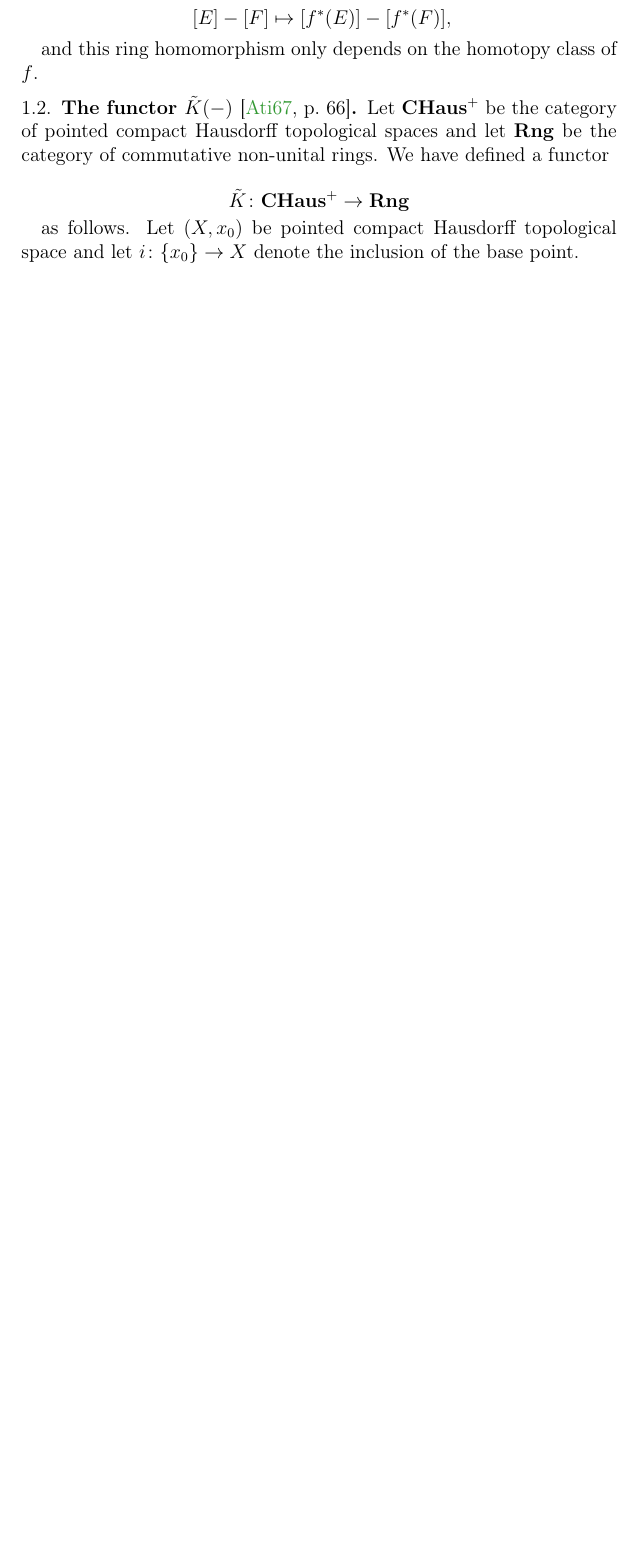
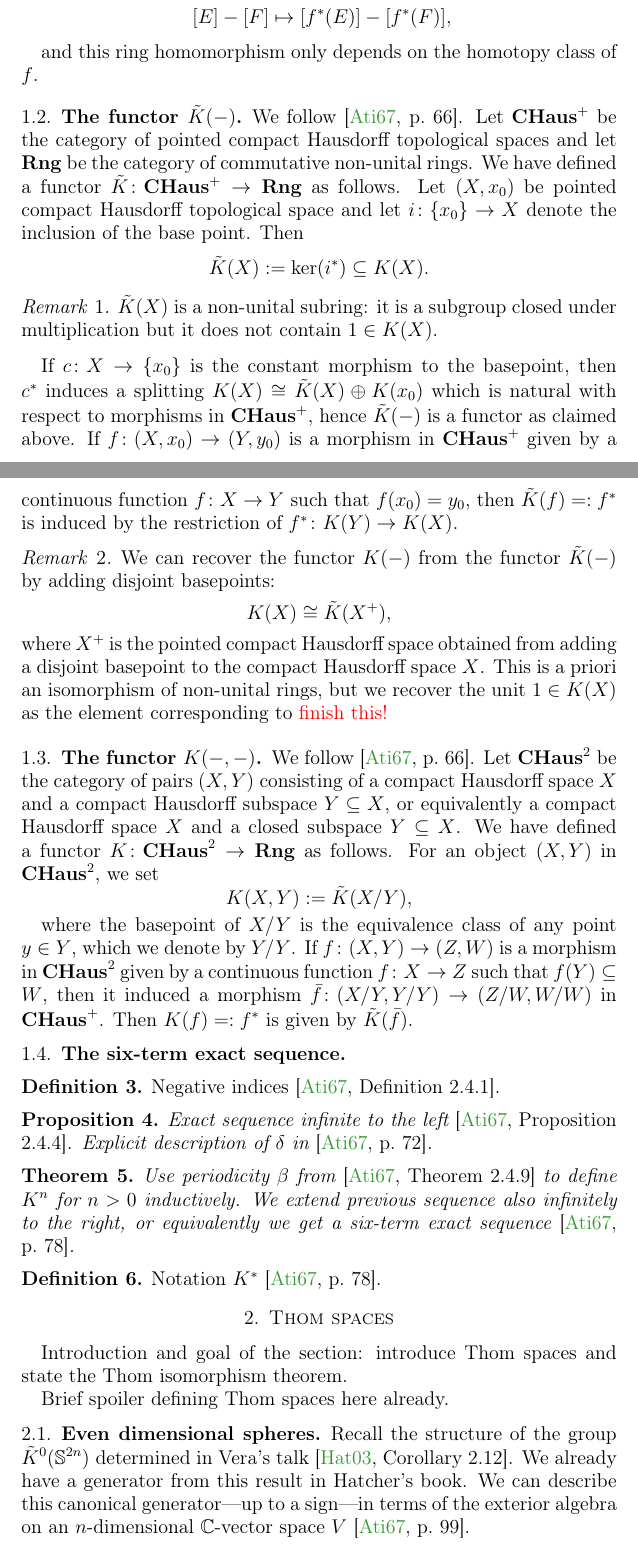
Before and after one commit to pedro-nlb/script-thom-isomorphism, a LaTeX paper (main.tex): part of page 2 of 3 before the commit and two parts of pages 2 and 3 of 5 after it, the two joined at a grey line, cut so that both start at the same text, the shorter picture padded with empty space. Compiled offline with pdfLaTeX.

Commit message:
Some updates

```diff
--- a/main.tex
+++ b/main.tex
@@ -45,9 +45,9 @@
 \renewcommand*{\urladdrname}{\itshape Homepage}
 \urladdr{\normalfont\href{https://home.mathematik.uni-freiburg.de/nunez/}{https://home.mathematik.uni-freiburg.de/nunez}}
 \thanks{The author gratefully acknowledges support by the DFG-Graduiertenkolleg GK1821 ``Cohomological Methods in Geometry'' at the University of Freiburg.}
-\date{\today}
+\date{30th June 2021}
 
-\setcounter{tocdepth}{1}
+%\setcounter{tocdepth}{1}
 \sloppy
 \makeatletter
 \hypersetup{
@@ -126,12 +105,68 @@ If $f \colon X \to Y$ is a continuous map between compact Hausdorff topological
 
 and this ring homomorphism only depends on the homotopy class of $f$.
 
-\subsection{The functor $\tilde{K}(-)$ \cite[p.~66]{ati67}}
+\subsection{The functor $\tilde{K}(-)$}
+We follow \cite[p.~66]{ati67}.
+Let $\mathbf{CHaus}^{+}$ be the category of pointed compact Hausdorff topological spaces and let $\mathbf{Rng}$ be the category of commutative non-unital rings.
+We have defined a functor $\tilde{K} \colon \mathbf{CHaus}^{+} \to \mathbf{Rng}$ as follows.
+Let $(X,x_{0})$ be pointed compact Hausdorff topological space and let $i \colon \{ x_{0} \} \to X$ denote the inclusion of the base point.
+Then
+\[ \tilde{K}(X) := \ker(i^{*}) \subseteq K(X). \]
 
-Let $\mathbf{CHaus}^{+}$ be the category of pointed compact Hausdorff topological spaces and let $\mathbf{Rng}$ be the category of commutative non-unital rings.
-We have defined a functor
+\begin{rem}
+  $\tilde{K}(X)$ is a non-unital subring: it is a subgroup closed under multiplication but it does not contain $1 \in K(X)$.
+\end{rem}
 
-\[ \tilde{K} \colon \mathbf{CHaus}^{+} \to \mathbf{Rng} \]
+If $c \colon X \to \{ x_{0} \}$ is the constant morphism to the basepoint, then $c^{*}$ induces a splitting $K(X) \cong \tilde{K}(X) \oplus K(x_{0})$ which is natural with respect to morphisms in $\mathbf{CHaus}^{+}$, hence $\tilde{K}(-)$ is a functor as claimed above.
+If $f \colon (X,x_{0}) \to (Y,y_{0})$ is a morphism in $\mathbf{CHaus}^{+}$ given by a continuous function $f \colon X \to Y$ such that $f(x_{0}) = y_{0}$, then $\tilde{K}(f) =: f^{*}$ is induced by the restriction of $f^{*} \colon K(Y) \to K(X)$.
 
-as follows.
-Let $(X,x_{0})$ be pointed compact Hausdorff topological space and let $i \colon \{ x_{0} \} \to X$ denote the inclusion of the base point.
+\begin{rem}
+  We can recover the functor $K(-)$ from the functor $\tilde{K}(-)$ by adding disjoint basepoints:
+  \[ K(X) \cong \tilde{K}(X^{+}), \]
+  where $X^{+}$ is the pointed compact Hausdorff space obtained from adding a disjoint basepoint to the compact Hausdorff space $X$.
+  This is a priori an isomorphism of non-unital rings, but we recover the unit $1 \in K(X)$ as the element corresponding to \color{red} finish this! \color{black}
+  % TODO line above
+\end{rem}
+
+\subsection{The functor $K(-,-)$}
+We follow \cite[p.~66]{ati67}.
+Let $\mathbf{CHaus}^{2}$ be the category of pairs $(X,Y)$ consisting of a compact Hausdorff space $X$ and a compact Hausdorff subspace $Y \subseteq X$, or equivalently a compact Hausdorff space $X$ and a closed subspace $Y \subseteq X$.
+We have defined a functor $K \colon \mathbf{CHaus}^{2} \to \mathbf{Rng}$ as follows.
+For an object $(X,Y)$ in $\mathbf{CHaus}^{2}$, we set
+\[ K(X,Y) := \tilde{K}(X/Y), \]
+
+where the basepoint of $X/Y$ is the equivalence class of any point $y \in Y$, which we denote by $Y/Y$.
+If $f \colon (X,Y) \to (Z,W)$ is a morphism in $\mathbf{CHaus}^{2}$ given by a continuous function $f \colon X \to Z$ such that $f(Y) \subseteq W$, then it induced a morphism $\bar{f} \colon (X/Y,Y/Y) \to (Z/W, W/W)$ in $\mathbf{CHaus}^{+}$.
+Then $K(f) =: f^{*}$ is given by $\tilde{K}(\bar{f})$.
+
+\subsection{The six-term exact sequence}
+
+\begin{defn}
+  Negative indices \cite[Definition 2.4.1]{ati67}.
+\end{defn}
+
+\begin{prop}
+  Exact sequence infinite to the left \cite[Proposition 2.4.4]{ati67}.
+  Explicit description of $\delta$ in \cite[p.~72]{ati67}.
+\end{prop}
+
+\begin{thm}
+  Use periodicity $\beta$ from \cite[Theorem 2.4.9]{ati67} to \textit{define} $K^{n}$ for $n>0$ inductively.
+  We extend previous sequence also infinitely to the right, or equivalently we get a six-term exact sequence \cite[p.~78]{ati67}.
+\end{thm}
+
+\begin{defn}
+  Notation $K^{*}$ \cite[p.~78]{ati67}.
+\end{defn}
+
+\section{Thom spaces}
+
+Introduction and goal of the section: introduce Thom spaces and state the Thom isomorphism theorem.
+
+Brief spoiler defining Thom spaces here already.
+
+\subsection{Even dimensional spheres}
+
+Recall the structure of the group $\tilde{K}^{0}(\mathbb{S}^{2n})$ determined in Vera's talk \cite[Corollary 2.12]{hat03}.
+We already have a generator from this result in Hatcher's book.
+We can describe this canonical generator---up to a sign---in terms of the exterior algebra on an $n$-dimensional $\mathbb{C}$-vector space $V$ \cite[p.~99]{ati67}.
```
Also changed, not shown: Ktheory_program.pdf (added), main.pdf, main.tex (59 more changed lines).
